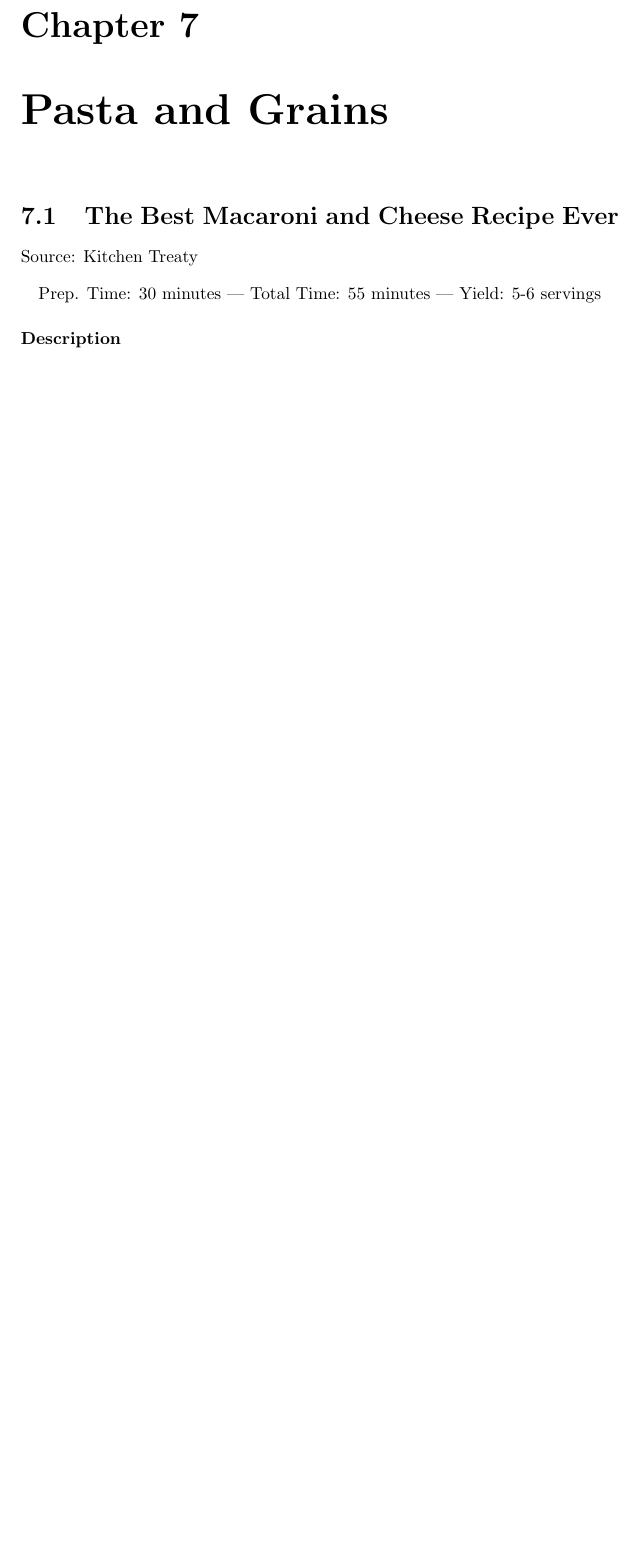
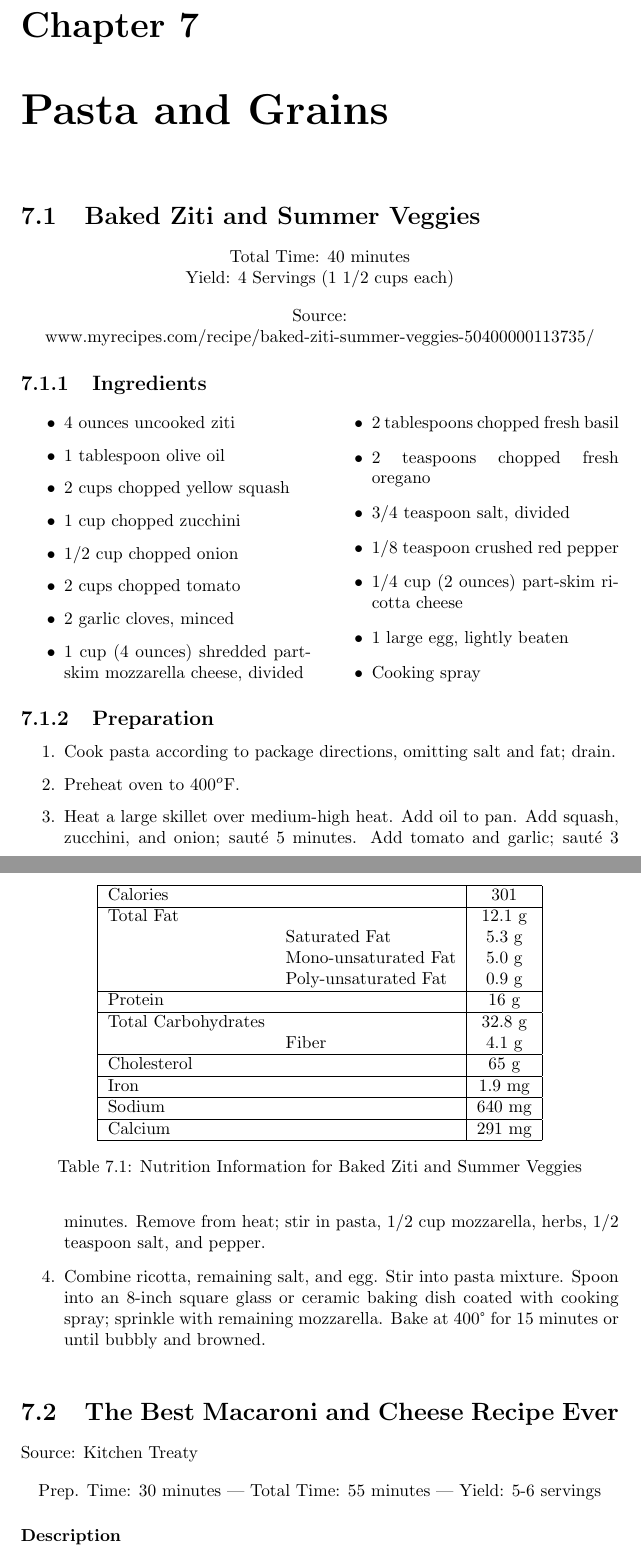
Before and after one commit to InCtrl/recipe-book, a LaTeX document (recipe-book.tex, which reads pasta/baked-ziti-summer-veggies.tex): part of page 20 of 58 before the commit and two parts of pages 20 and 21 of 62 after it, the two joined at a grey line, cut so that both start at the same text, the shorter picture padded with empty space. Compiled offline with pdfLaTeX.

Commit message:
added 3 recipes from melissa

```diff
--- /dev/null
+++ b/pasta/baked-ziti-summer-veggies.tex
@@ -0,0 +1,68 @@
+\section{Baked Ziti and Summer Veggies}\index{pasta!ziti!summer veggies}
+
+\begin{center}
+\noindent Total Time: 40 minutes
+
+Yield: 4 Servings (1 1/2 cups each)
+
+\vspace{1em}
+
+Source: www.myrecipes.com/recipe/baked-ziti-summer-veggies-50400000113735/
+\end{center}
+
+\subsection{Ingredients}
+\begin{multicols}{2}
+\begin{itemize}
+    \item 4 ounces uncooked ziti
+    \item 1 tablespoon olive oil
+    \item 2 cups chopped yellow squash
+    \item 1 cup chopped zucchini
+    \item 1/2 cup chopped onion
+    \item 2 cups chopped tomato
+    \item 2 garlic cloves, minced
+    \item 1 cup (4 ounces) shredded part-skim mozzarella cheese, divided
+    \item 2 tablespoons chopped fresh basil
+    \item 2 teaspoons chopped fresh oregano
+    \item 3/4 teaspoon salt, divided
+    \item 1/8 teaspoon crushed red pepper
+    \item 1/4 cup (2 ounces) part-skim ricotta cheese
+    \item 1 large egg, lightly beaten
+    \item Cooking spray
+\end{itemize}
+\end{multicols}
+
+\subsection{Preparation}
+\begin{enumerate}
+    \item Cook pasta according to package directions, omitting salt and fat; drain.
+    \item Preheat oven to 400$^o$F.
+    \item Heat a large skillet over medium-high heat. Add oil to pan. Add squash, zucchini, and onion; saut\'{e} 5 minutes. Add tomato and garlic; saut\'{e} 3 minutes. Remove from heat; stir in pasta, 1/2 cup mozzarella, herbs, 1/2 teaspoon salt, and pepper.
+    \item Combine ricotta, remaining salt, and egg. Stir into pasta mixture. Spoon into an 8-inch square glass or ceramic baking dish coated with cooking spray; sprinkle with remaining mozzarella. Bake at 400° for 15 minutes or until bubbly and browned.
+\end{enumerate}
+
+\begin{table}%[H]
+    \centering
+    \begin{tabular}{|ll|c|}
+        \hline
+        Calories & & 301\\
+        \hline
+        Total Fat & & 12.1 g \\
+        & Saturated Fat & 5.3 g\\
+        & Mono-unsaturated Fat & 5.0 g\\
+        & Poly-unsaturated Fat & 0.9 g\\
+        \hline
+        Protein & & 16 g\\
+        \hline
+        Total Carbohydrates & & 32.8 g\\
+        & Fiber & 4.1 g\\
+        \hline
+        Cholesterol & & 65 g\\
+        \hline
+        Iron & & 1.9 mg\\
+        \hline
+        Sodium & & 640 mg\\
+        \hline
+        Calcium & & 291 mg\\
+        \hline
+    \end{tabular}
+    \caption{Nutrition Information for Baked Ziti and Summer Veggies}
+\end{table}
```
Also changed, not shown: poultry/chicken-tomato-herb-sauce.tex (added, +40 -0 lines), recipe-book.tex (+3 -0 lines), veg/baked-garlic-rice-pilaf.tex (added, +33 -0 lines).
